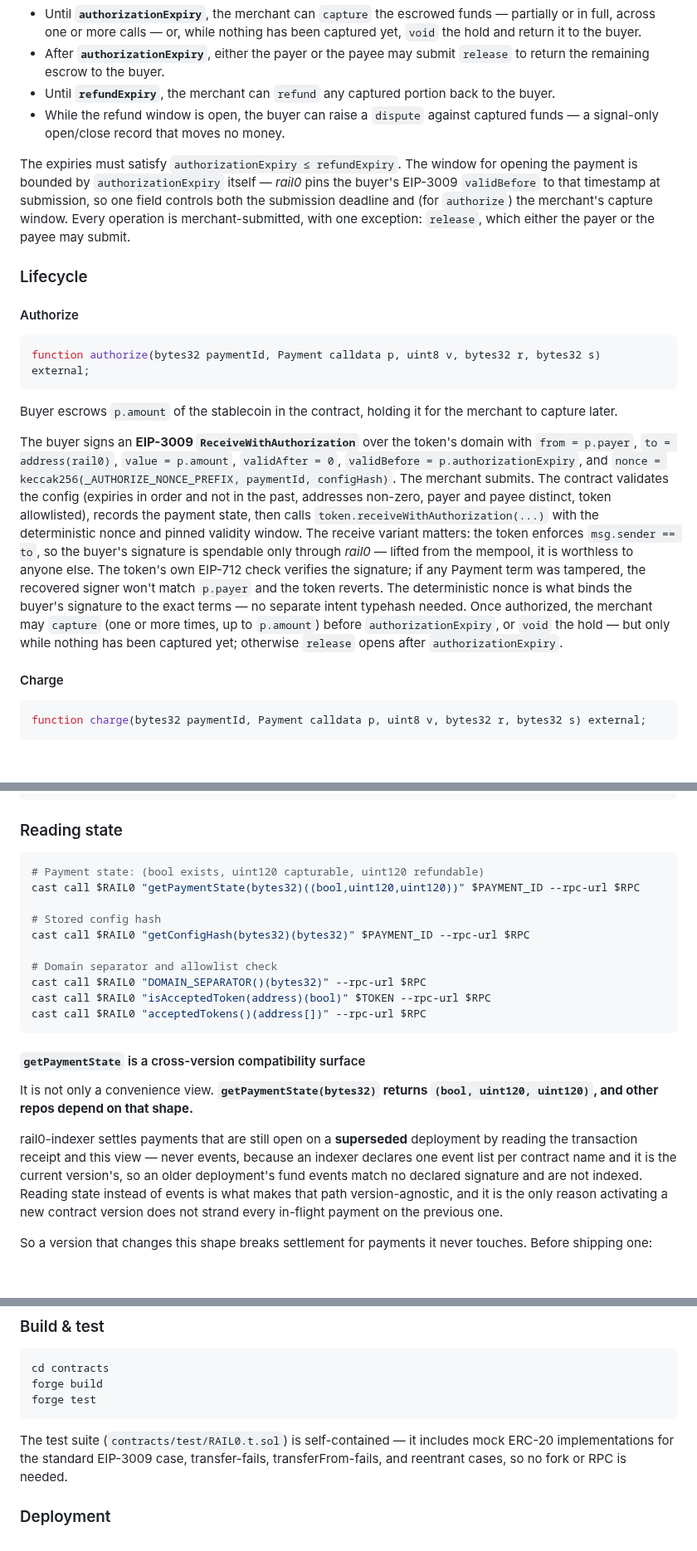
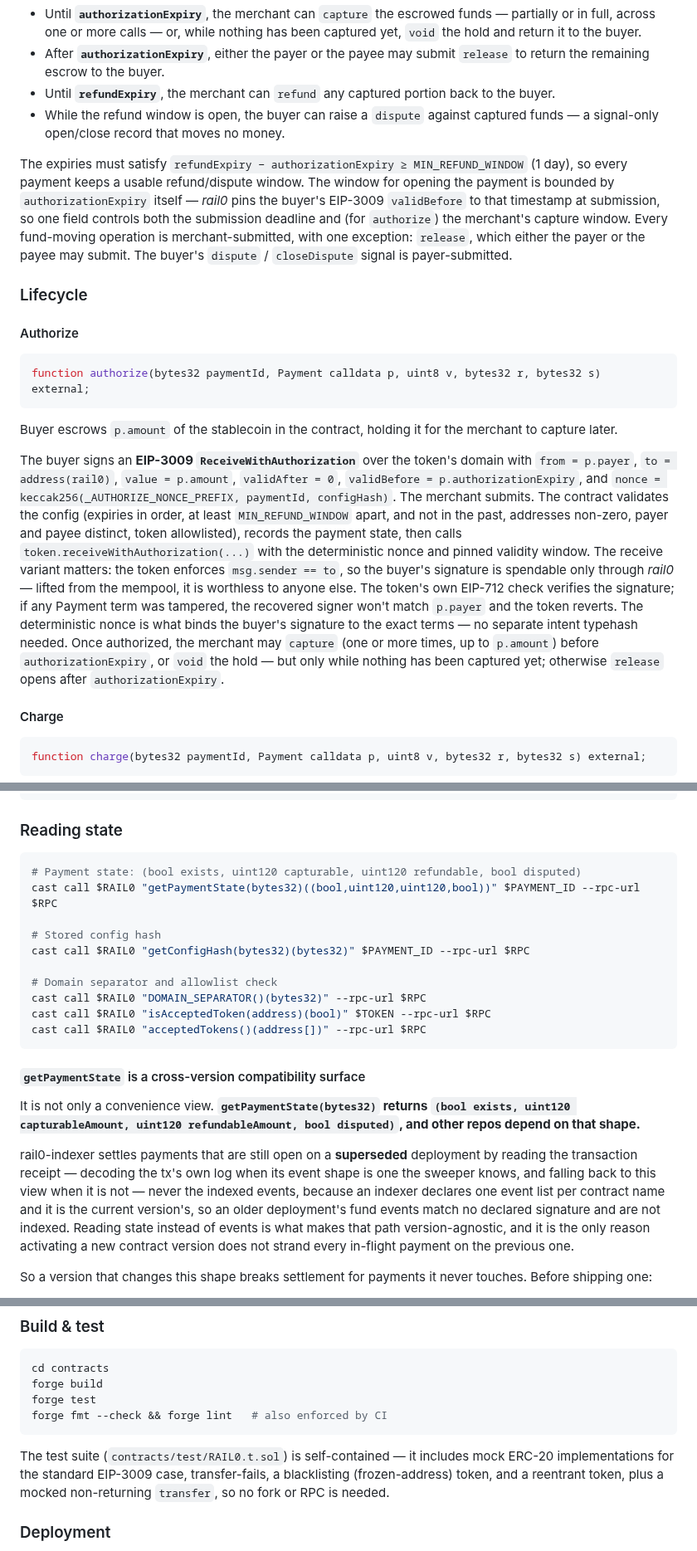
Before and after one commit to commercelayer/rail0, a Markdown page: README.md, 3 parts joined by grey strips. Shown at 83% size. Drawn GitHub-style; blank space fills up the shorter version.

````diff
--- a/README.md
+++ b/README.md
@@ -126,7 +126,7 @@ A payment moves through two sequential time windows defined by the configuration
 - Until **`refundExpiry`**, the merchant can `refund` any captured portion back to the buyer.
 - While the refund window is open, the buyer can raise a `dispute` against captured funds — a signal-only open/close record that moves no money.
 
-The expiries must satisfy `authorizationExpiry ≤ refundExpiry`. The window for opening the payment is bounded by `authorizationExpiry` itself — _rail0_ pins the buyer's EIP-3009 `validBefore` to that timestamp at submission, so one field controls both the submission deadline and (for `authorize`) the merchant's capture window. Every operation is merchant-submitted, with one exception: `release`, which either the payer or the payee may submit.
+The expiries must satisfy `refundExpiry − authorizationExpiry ≥ MIN_REFUND_WINDOW` (1 day), so every payment keeps a usable refund/dispute window. The window for opening the payment is bounded by `authorizationExpiry` itself — _rail0_ pins the buyer's EIP-3009 `validBefore` to that timestamp at submission, so one field controls both the submission deadline and (for `authorize`) the merchant's capture window. Every fund-moving operation is merchant-submitted, with one exception: `release`, which either the payer or the payee may submit. The buyer's `dispute` / `closeDispute` signal is payer-submitted.
 
 ### Lifecycle
 
@@ -138,7 +138,7 @@ function authorize(bytes32 paymentId, Payment calldata p, uint8 v, bytes32 r, by
 
 Buyer escrows `p.amount` of the stablecoin in the contract, holding it for the merchant to capture later.
 
-The buyer signs an **EIP-3009 `ReceiveWithAuthorization`** over the token's domain with `from = p.payer`, `to = address(rail0)`, `value = p.amount`, `validAfter = 0`, `validBefore = p.authorizationExpiry`, and `nonce = keccak256(_AUTHORIZE_NONCE_PREFIX, paymentId, configHash)`. The merchant submits. The contract validates the config (expiries in order and not in the past, addresses non-zero, payer and payee distinct, token allowlisted), records the payment state, then calls `token.receiveWithAuthorization(...)` with the deterministic nonce and pinned validity window. The receive variant matters: the token enforces `msg.sender == to`, so the buyer's signature is spendable only through _rail0_ — lifted from the mempool, it is worthless to anyone else. The token's own EIP-712 check verifies the signature; if any Payment term was tampered, the recovered signer won't match `p.payer` and the token reverts. The deterministic nonce is what binds the buyer's signature to the exact terms — no separate intent typehash needed. Once authorized, the merchant may `capture` (one or more times, up to `p.amount`) before `authorizationExpiry`, or `void` the hold — but only while nothing has been captured yet; otherwise `release` opens after `authorizationExpiry`.
+The buyer signs an **EIP-3009 `ReceiveWithAuthorization`** over the token's domain with `from = p.payer`, `to = address(rail0)`, `value = p.amount`, `validAfter = 0`, `validBefore = p.authorizationExpiry`, and `nonce = keccak256(_AUTHORIZE_NONCE_PREFIX, paymentId, configHash)`. The merchant submits. The contract validates the config (expiries in order, at least `MIN_REFUND_WINDOW` apart, and not in the past, addresses non-zero, payer and payee distinct, token allowlisted), records the payment state, then calls `token.receiveWithAuthorization(...)` with the deterministic nonce and pinned validity window. The receive variant matters: the token enforces `msg.sender == to`, so the buyer's signature is spendable only through _rail0_ — lifted from the mempool, it is worthless to anyone else. The token's own EIP-712 check verifies the signature; if any Payment term was tampered, the recovered signer won't match `p.payer` and the token reverts. The deterministic nonce is what binds the buyer's signature to the exact terms — no separate intent typehash needed. Once authorized, the merchant may `capture` (one or more times, up to `p.amount`) before `authorizationExpiry`, or `void` the hold — but only while nothing has been captured yet; otherwise `release` opens after `authorizationExpiry`.
 
 #### Charge
 
@@ -477,8 +477,8 @@ cast send $RAIL0 "release(bytes32,$PAYMENT_TYPE)" \
 ### Reading state
 
 ```sh
-# Payment state: (bool exists, uint120 capturable, uint120 refundable)
-cast call $RAIL0 "getPaymentState(bytes32)((bool,uint120,uint120))" $PAYMENT_ID --rpc-url $RPC
+# Payment state: (bool exists, uint120 capturable, uint120 refundable, bool disputed)
+cast call $RAIL0 "getPaymentState(bytes32)((bool,uint120,uint120,bool))" $PAYMENT_ID --rpc-url $RPC
 
 # Stored config hash
 cast call $RAIL0 "getConfigHash(bytes32)(bytes32)" $PAYMENT_ID --rpc-url $RPC
@@ -491,9 +491,9 @@ cast call $RAIL0 "acceptedTokens()(address[])" --rpc-url $RPC
 
 #### `getPaymentState` is a cross-version compatibility surface
 
-It is not only a convenience view. **`getPaymentState(bytes32)` returns `(bool, uint120, uint120)`, and other repos depend on that shape.**
+It is not only a convenience view. **`getPaymentState(bytes32)` returns `(bool exists, uint120 capturableAmount, uint120 refundableAmount, bool disputed)`, and other repos depend on that shape.**
 
-rail0-indexer settles payments that are still open on a **superseded** deployment by reading the transaction receipt and this view — never events, because an indexer declares one event list per contract name and it is the current version's, so an older deployment's fund events match no declared signature and are not indexed. Reading state instead of events is what makes that path version-agnostic, and it is the only reason activating a new contract version does not strand every in-flight payment on the previous one.
+rail0-indexer settles payments that are still open on a **superseded** deployment by reading the transaction receipt — decoding the tx's own log when its event shape is one the sweeper knows, and falling back to this view when it is not — never the indexed events, because an indexer declares one event list per contract name and it is the current version's, so an older deployment's fund events match no declared signature and are not indexed. Reading state instead of events is what makes that path version-agnostic, and it is the only reason activating a new contract version does not strand every in-flight payment on the previous one.
 
 So a version that changes this shape breaks settlement for payments it never touches. Before shipping one:
 
@@ -521,9 +521,10 @@ The repo uses `forge-std` as a git submodule — clone with `--recurse-submodule
 cd contracts
 forge build
 forge test
+forge fmt --check && forge lint   # also enforced by CI
 ```
 
-The test suite (`contracts/test/RAIL0.t.sol`) is self-contained — it includes mock ERC-20 implementations for the standard EIP-3009 case, transfer-fails, transferFrom-fails, and reentrant cases, so no fork or RPC is needed.
+The test suite (`contracts/test/RAIL0.t.sol`) is self-contained — it includes mock ERC-20 implementations for the standard EIP-3009 case, transfer-fails, a blacklisting (frozen-address) token, and a reentrant token, plus a mocked non-returning `transfer`, so no fork or RPC is needed.
 
 ### Deployment
 
````
Also changed, not shown: other parts of README.md (+6 -5 lines).
